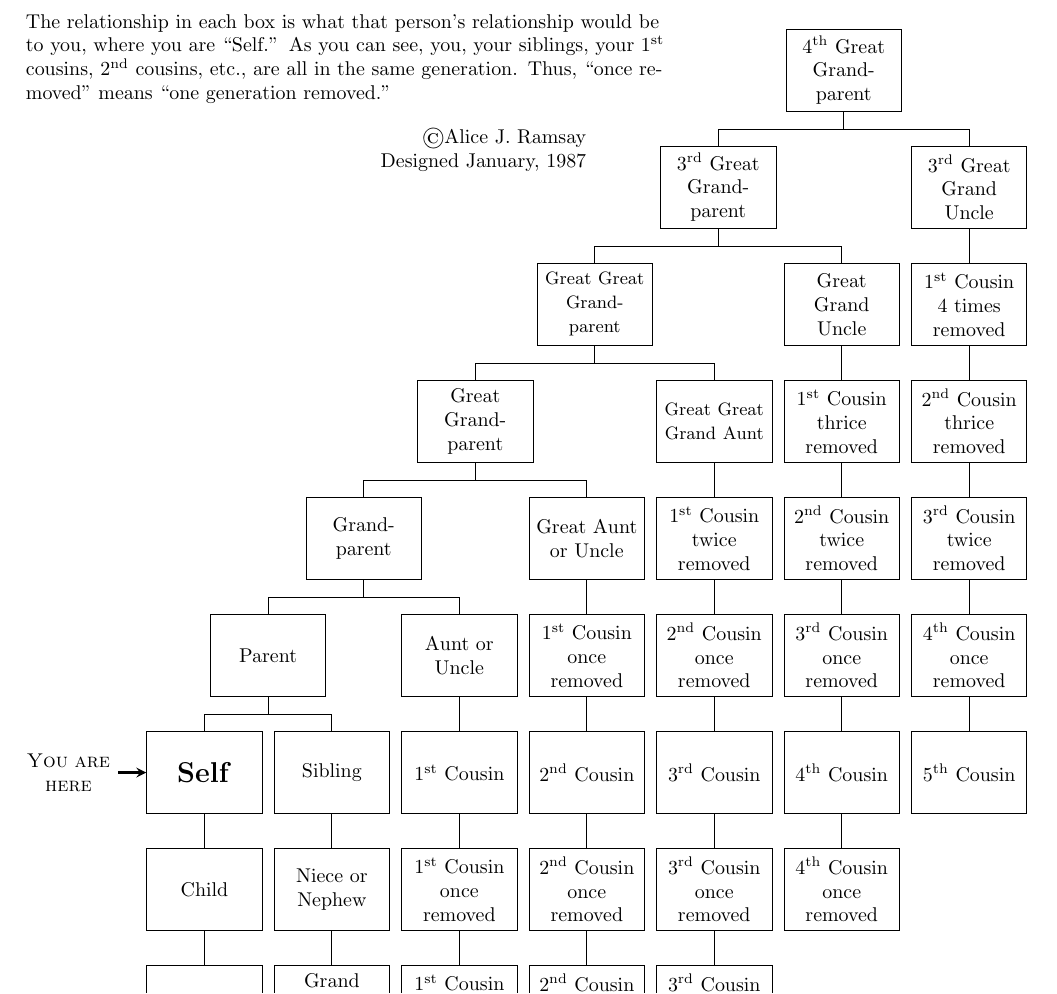
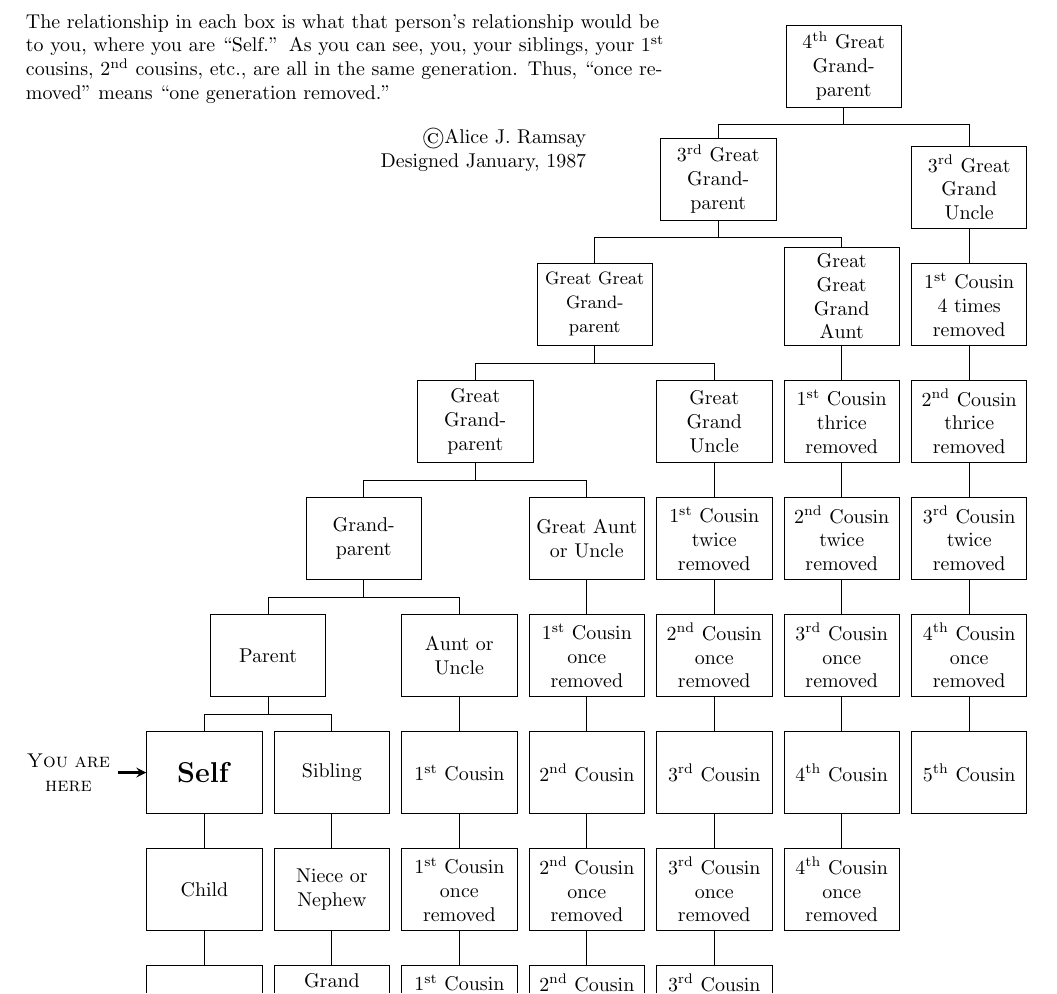
Before and after one commit to peppermintpatty5/family-tree, a LaTeX document (docs/relationship.tex): part of the page, cut so that both start at the same text. Compiled offline with pdfLaTeX.

Commit message:
Swap incorrect boxes

```diff
--- a/docs/relationship.tex
+++ b/docs/relationship.tex
@@ -111,8 +111,8 @@
             count=\i,
             evaluate=\i as \u using int(\i+1),
         ] \label in {
-                Aunt or Uncle, Great Aunt or Uncle, \small{Great Great Grand Aunt},
-                Great Grand Uncle, \nth{3} Great Grand Uncle
+                Aunt or Uncle, Great Aunt or Uncle, Great Grand Uncle,
+                Great Great Grand Aunt, \nth{3} Great Grand Uncle
             } {
                 \node [block, above=\gy of u\u d2] (u\u d1) {\label};
                 \draw (u\u d1) -- (u\u d2);
```
